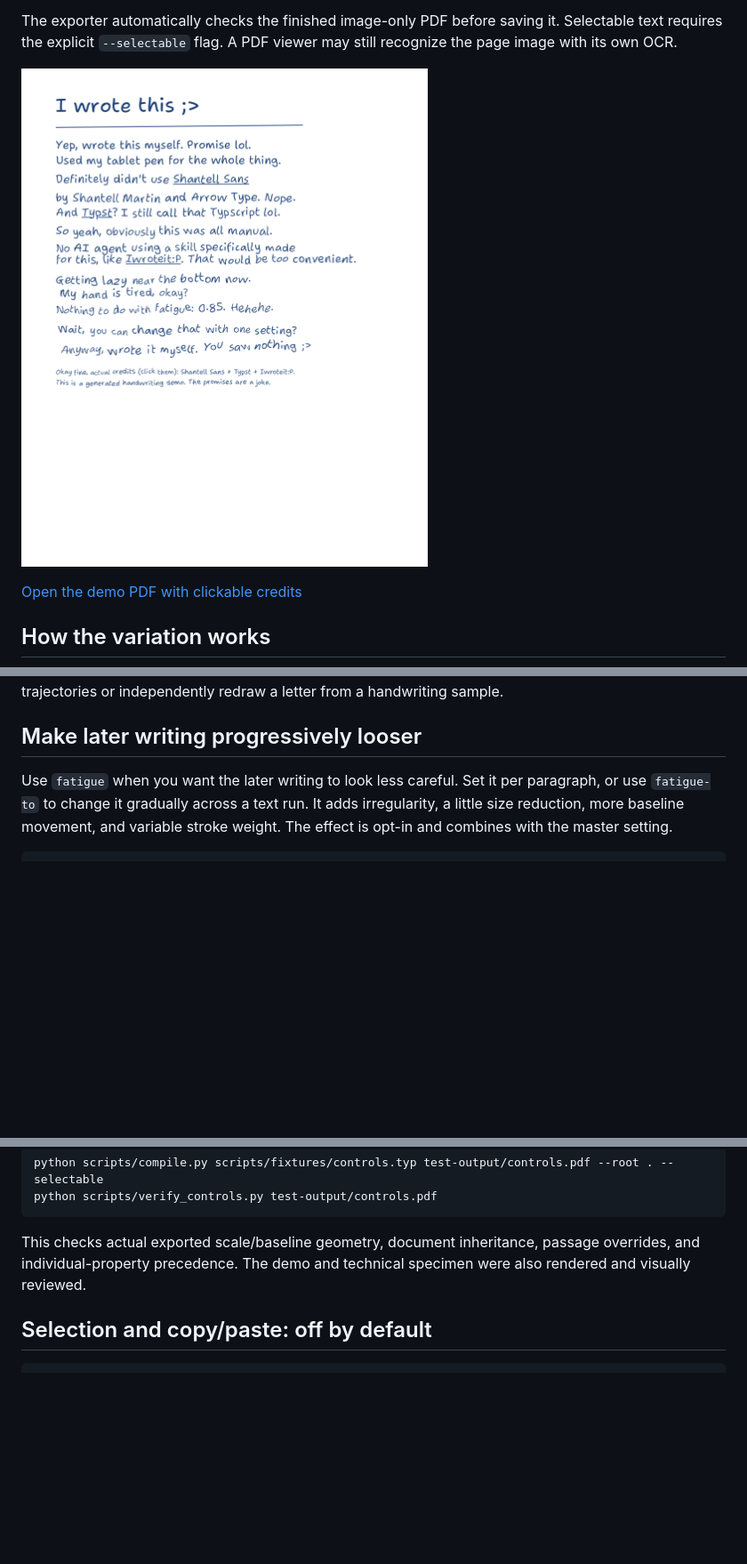
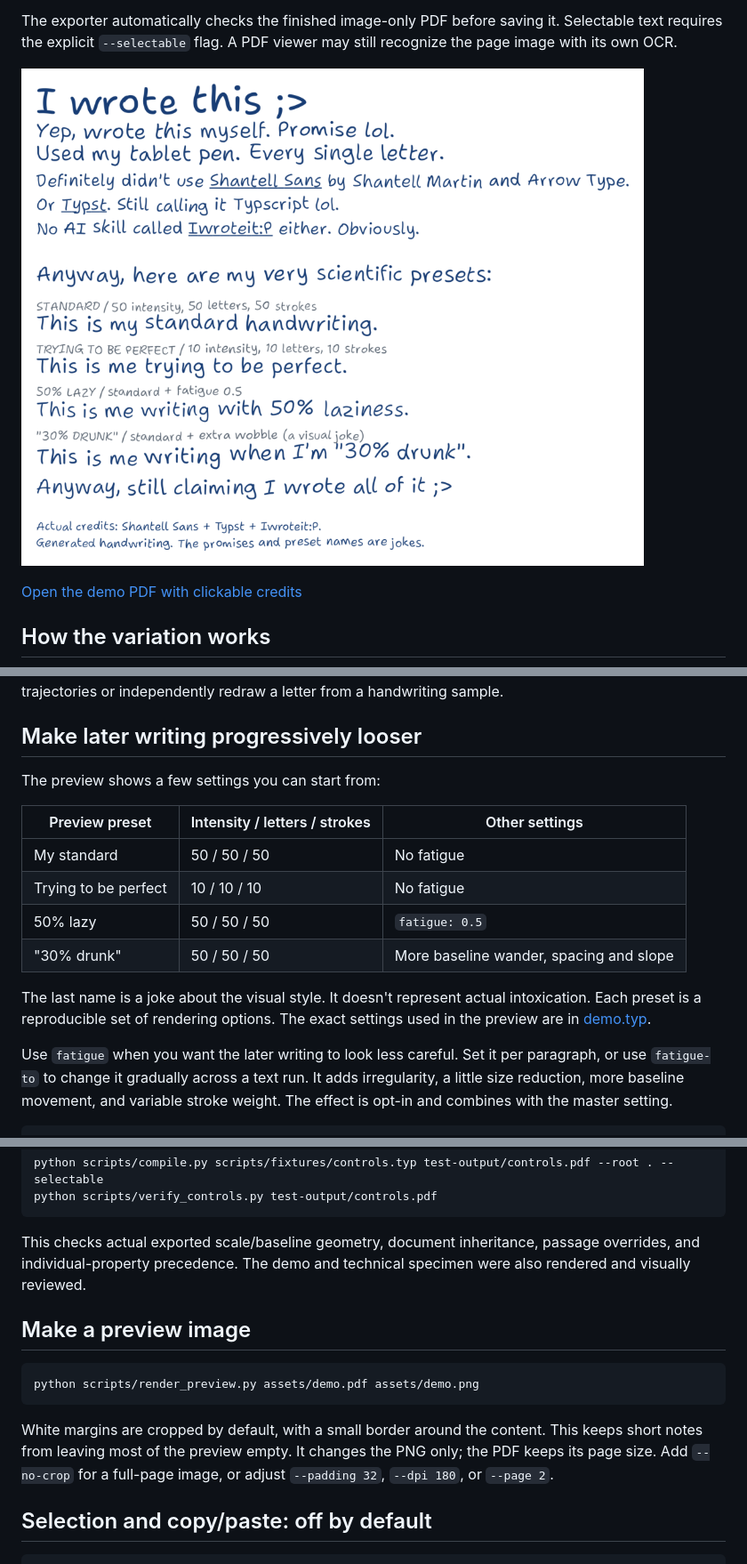
Before and after one commit to Enerbonn/iwroteit, a Markdown page: README.md, 3 parts joined by grey strips. Shown: that part at 89% size. Drawn GitHub-style; pictures changed too: assets/demo.png; blank space fills up the shorter version.

Commit message:
Set 50/50/50 defaults and add cropped preset demo previews

````diff
--- a/README.md
+++ b/README.md
@@ -190,6 +193,19 @@ letters, not connected cursive or complex-script shaping. It doesn't generate
 pen trajectories or independently redraw a letter from a handwriting sample.
 
 ## Make later writing progressively looser
+
+The preview shows a few settings you can start from:
+
+| Preview preset | Intensity / letters / strokes | Other settings |
+|---|---|---|
+| My standard | 50 / 50 / 50 | No fatigue |
+| Trying to be perfect | 10 / 10 / 10 | No fatigue |
+| 50% lazy | 50 / 50 / 50 | `fatigue: 0.5` |
+| "30% drunk" | 50 / 50 / 50 | More baseline wander, spacing and slope |
+
+The last name is a joke about the visual style. It doesn't represent actual
+intoxication. Each preset is a reproducible set of rendering options.
+The exact settings used in the preview are in [demo.typ](assets/demo.typ).
 
 Use `fatigue` when you want the later writing to look less careful. Set it
 per paragraph, or use `fatigue-to` to change it gradually across a text run. It adds
@@ -253,6 +269,17 @@ This checks actual exported scale/baseline geometry, document inheritance,
 passage overrides, and individual-property precedence. The demo and technical
 specimen were also rendered and visually reviewed.
 
+## Make a preview image
+
+```sh
+python scripts/render_preview.py assets/demo.pdf assets/demo.png
+```
+
+White margins are cropped by default, with a small border around the content.
+This keeps short notes from leaving most of the preview empty. It changes the
+PNG only; the PDF keeps its page size. Add `--no-crop` for a full-page image,
+or adjust `--padding 32`, `--dpi 180`, or `--page 2`.
+
 ## Selection and copy/paste: off by default
 
 ```sh
````
Also changed, not shown: other parts of README.md (+5 -2 lines), SKILL.md (+8 -2 lines), assets/letter-variance.png, assets/specimen.png, 7 other files.
